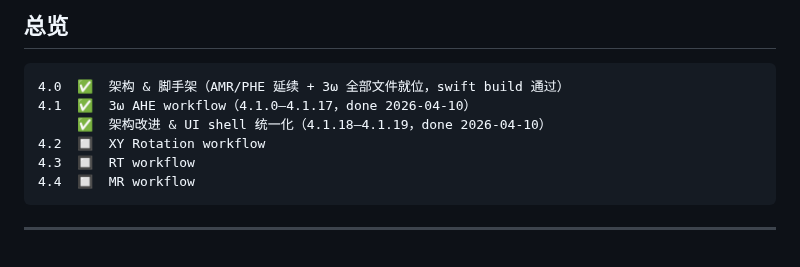
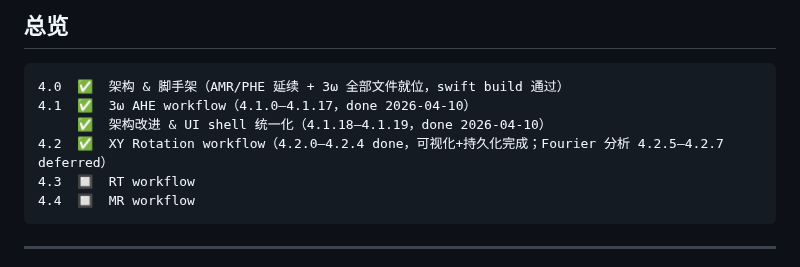
Before and after one commit to Jiaze-Li/SpinLab, a Markdown page: docs/history/V4_ROADMAP.md, the part around the change. Rendered like a GitHub page.

Commit message:
docs(4.2): mark 4.2.0–4.2.4 done, defer Fourier iterations 4.2.5–4.2.7
XY Rotation visualization + persistence milestones complete.
Fourier fitting and related tabs (AMR/PHE vs T, spectrum) deferred for future work.

Co-Authored-By: Claude Opus 4.6 (1M context) <noreply@anthropic.com>

````diff
--- a/docs/history/V4_ROADMAP.md
+++ b/docs/history/V4_ROADMAP.md
@@ -19,7 +19,7 @@
 4.0  ✅  架构 & 脚手架（AMR/PHE 延续 + 3ω 全部文件就位，swift build 通过）
 4.1  ✅  3ω AHE workflow（4.1.0–4.1.17，done 2026-04-10）
      ✅  架构改进 & UI shell 统一化（4.1.18–4.1.19，done 2026-04-10）
-4.2  🔲  XY Rotation workflow
+4.2  ✅  XY Rotation workflow（4.2.0–4.2.4 done，可视化+持久化完成；Fourier 分析 4.2.5–4.2.7 deferred）
 4.3  🔲  RT workflow
 4.4  🔲  MR workflow
 ```
````
Also changed, not shown: 1 other file.
